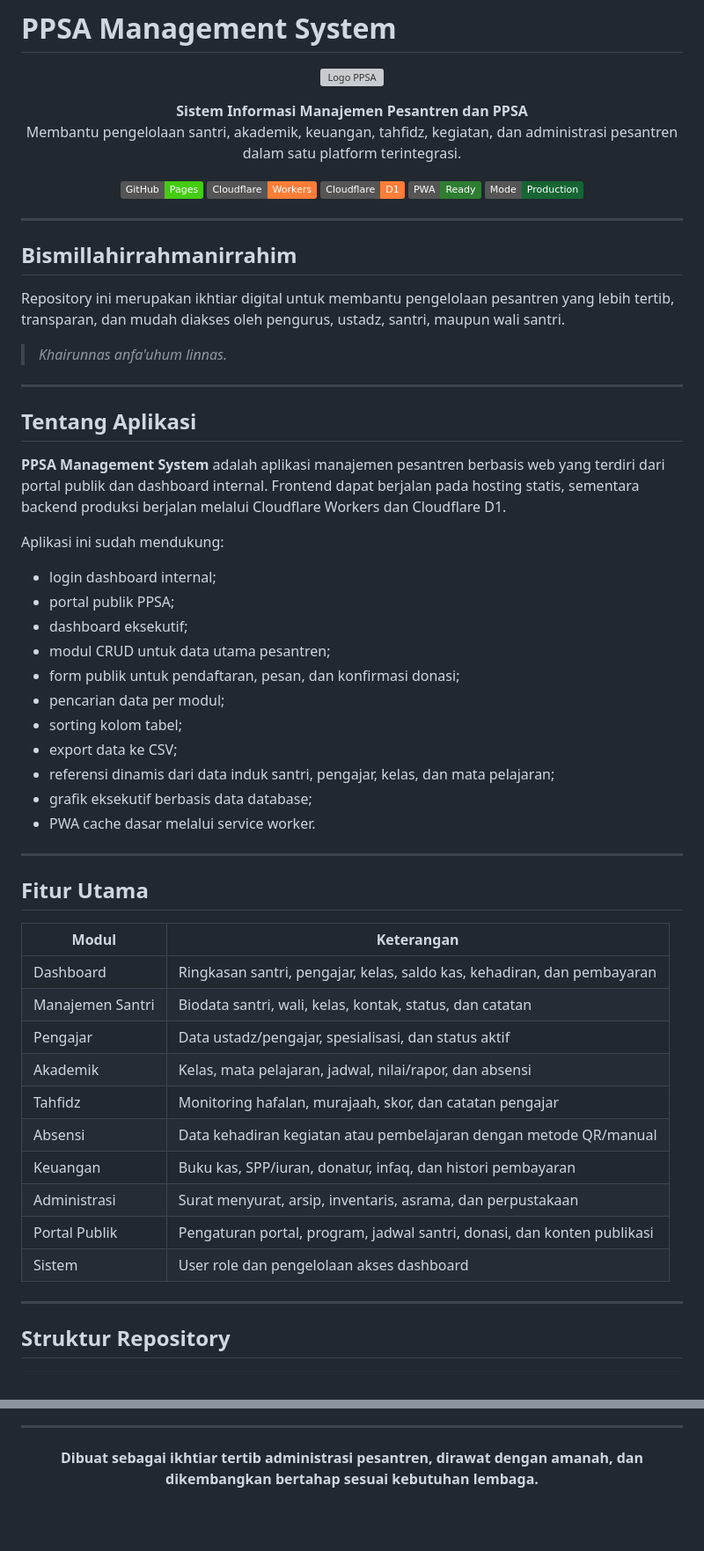
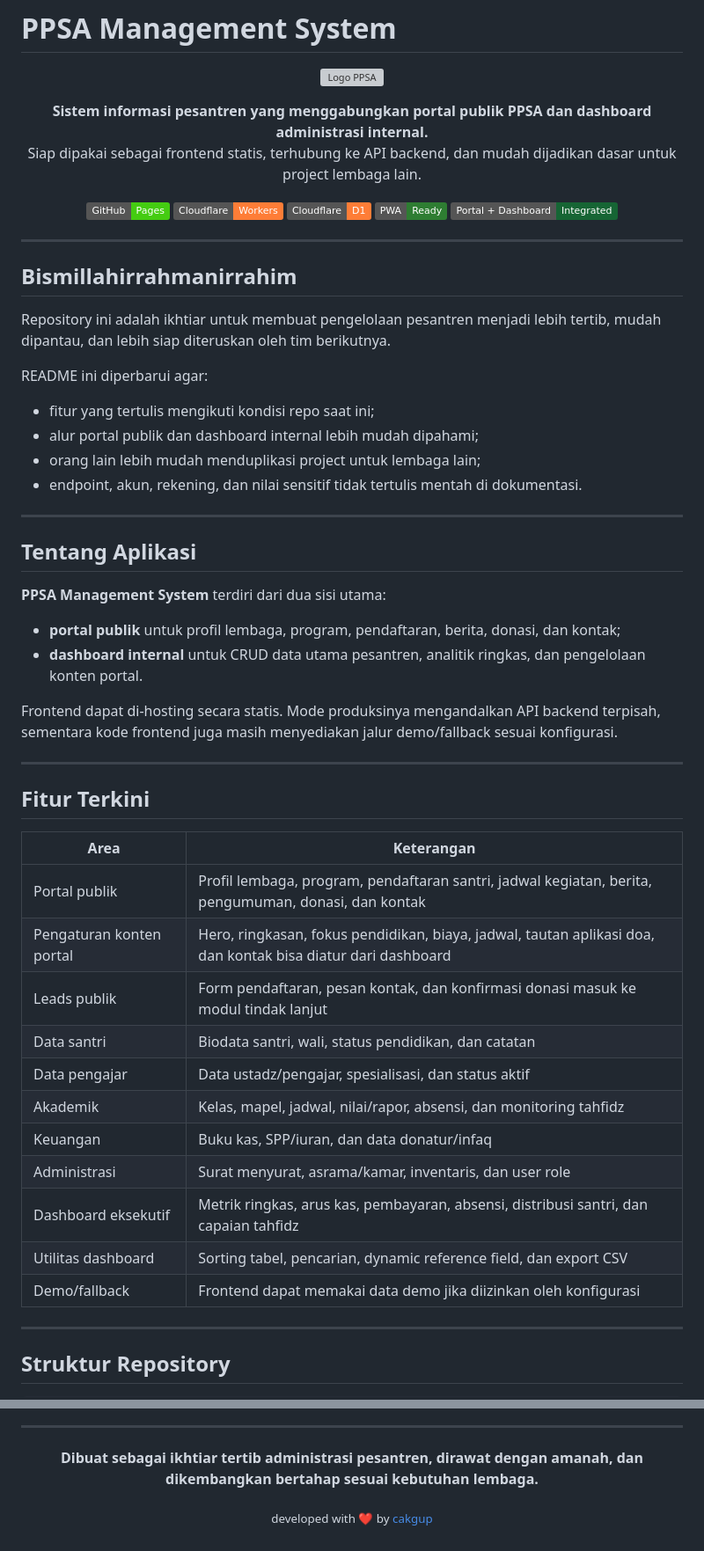
Before and after one commit to cakgup/ppsa_ms, a Markdown page: README.md, 2 parts joined by grey strips. Shown at 88% size. Drawn GitHub-style; badges without logos; blank space fills up the shorter version; grey boxes are pictures that could not be loaded.

```diff
--- a/README.md
+++ b/README.md
@@ -5,8 +5,8 @@
 </p>
 
 <p align="center">
-  <strong>Sistem Informasi Manajemen Pesantren dan PPSA</strong><br>
-  Membantu pengelolaan santri, akademik, keuangan, tahfidz, kegiatan, dan administrasi pesantren dalam satu platform terintegrasi.
+  <strong>Sistem informasi pesantren yang menggabungkan portal publik PPSA dan dashboard administrasi internal.</strong><br>
+  Siap dipakai sebagai frontend statis, terhubung ke API backend, dan mudah dijadikan dasar untuk project lembaga lain.
 </p>
 
 <p align="center">
@@ -14,53 +14,50 @@
   <img src="https://img.shields.io/badge/Cloudflare-Workers-orange" alt="Cloudflare Workers">
   <img src="https://img.shields.io/badge/Cloudflare-D1-orange" alt="Cloudflare D1">
   <img src="https://img.shields.io/badge/PWA-Ready-2E7D32" alt="PWA Ready">
-  <img src="https://img.shields.io/badge/Mode-Production-166534" alt="Production Mode">
+  <img src="https://img.shields.io/badge/Portal%20%2B%20Dashboard-Integrated-166534" alt="Portal and Dashboard Integrated">
 </p>
 
 ---
 
 ## Bismillahirrahmanirrahim
 
-Repository ini merupakan ikhtiar digital untuk membantu pengelolaan pesantren yang lebih tertib, transparan, dan mudah diakses oleh pengurus, ustadz, santri, maupun wali santri.
+Repository ini adalah ikhtiar untuk membuat pengelolaan pesantren menjadi lebih tertib, mudah dipantau, dan lebih siap diteruskan oleh tim berikutnya.
 
-> _Khairunnas anfa'uhum linnas._
+README ini diperbarui agar:
+
+- fitur yang tertulis mengikuti kondisi repo saat ini;
+- alur portal publik dan dashboard internal lebih mudah dipahami;
+- orang lain lebih mudah menduplikasi project untuk lembaga lain;
+- endpoint, akun, rekening, dan nilai sensitif tidak tertulis mentah di dokumentasi.
 
 ---
 
 ## Tentang Aplikasi
 
-**PPSA Management System** adalah aplikasi manajemen pesantren berbasis web yang terdiri dari portal publik dan dashboard internal. Frontend dapat berjalan pada hosting statis, sementara backend produksi berjalan melalui Cloudflare Workers dan Cloudflare D1.
+**PPSA Management System** terdiri dari dua sisi utama:
 
-Aplikasi ini sudah mendukung:
+- **portal publik** untuk profil lembaga, program, pendaftaran, berita, donasi, dan kontak;
+- **dashboard internal** untuk CRUD data utama pesantren, analitik ringkas, dan pengelolaan konten portal.
 
-- login dashboard internal;
-- portal publik PPSA;
-- dashboard eksekutif;
-- modul CRUD untuk data utama pesantren;
-- form publik untuk pendaftaran, pesan, dan konfirmasi donasi;
-- pencarian data per modul;
-- sorting kolom tabel;
-- export data ke CSV;
-- referensi dinamis dari data induk santri, pengajar, kelas, dan mata pelajaran;
-- grafik eksekutif berbasis data database;
-- PWA cache dasar melalui service worker.
+Frontend dapat di-hosting secara statis. Mode produksinya mengandalkan API backend terpisah, sementara kode frontend juga masih menyediakan jalur demo/fallback sesuai konfigurasi.
 
 ---
 
-## Fitur Utama
+## Fitur Terkini
 
-| Modul | Keterangan |
+| Area | Keterangan |
 |---|---|
-| Dashboard | Ringkasan santri, pengajar, kelas, saldo kas, kehadiran, dan pembayaran |
-| Manajemen Santri | Biodata santri, wali, kelas, kontak, status, dan catatan |
-| Pengajar | Data ustadz/pengajar, spesialisasi, dan status aktif |
-| Akademik | Kelas, mata pelajaran, jadwal, nilai/rapor, dan absensi |
-| Tahfidz | Monitoring hafalan, murajaah, skor, dan catatan pengajar |
-| Absensi | Data kehadiran kegiatan atau pembelajaran dengan metode QR/manual |
-| Keuangan | Buku kas, SPP/iuran, donatur, infaq, dan histori pembayaran |
-| Administrasi | Surat menyurat, arsip, inventaris, asrama, dan perpustakaan |
-| Portal Publik | Pengaturan portal, program, jadwal santri, donasi, dan konten publikasi |
-| Sistem | User role dan pengelolaan akses dashboard |
+| Portal publik | Profil lembaga, program, pendaftaran santri, jadwal kegiatan, berita, pengumuman, donasi, dan kontak |
+| Pengaturan konten portal | Hero, ringkasan, fokus pendidikan, biaya, jadwal, tautan aplikasi doa, dan kontak bisa diatur dari dashboard |
+| Leads publik | Form pendaftaran, pesan kontak, dan konfirmasi donasi masuk ke modul tindak lanjut |
+| Data santri | Biodata santri, wali, status pendidikan, dan catatan |
+| Data pengajar | Data ustadz/pengajar, spesialisasi, dan status aktif |
+| Akademik | Kelas, mapel, jadwal, nilai/rapor, absensi, dan monitoring tahfidz |
+| Keuangan | Buku kas, SPP/iuran, dan data donatur/infaq |
+| Administrasi | Surat menyurat, asrama/kamar, inventaris, dan user role |
+| Dashboard eksekutif | Metrik ringkas, arus kas, pembayaran, absensi, distribusi santri, dan capaian tahfidz |
+| Utilitas dashboard | Sorting tabel, pencarian, dynamic reference field, dan export CSV |
+| Demo/fallback | Frontend dapat memakai data demo jika diizinkan oleh konfigurasi |
 
 ---
 
@@ -245,3 +304,7 @@ Lihat detail pada file [LICENSE](LICENSE).
 <p align="center">
   <strong>Dibuat sebagai ikhtiar tertib administrasi pesantren, dirawat dengan amanah, dan dikembangkan bertahap sesuai kebutuhan lembaga.</strong>
 </p>
+
+<p align="center">
+  <sub>developed with &#10084;&#65039; by <a href="https://cakgup.codeberg.page">cakgup</a></sub>
+</p>
```
Also changed, not shown: other parts of README.md (+134 -72 lines).
